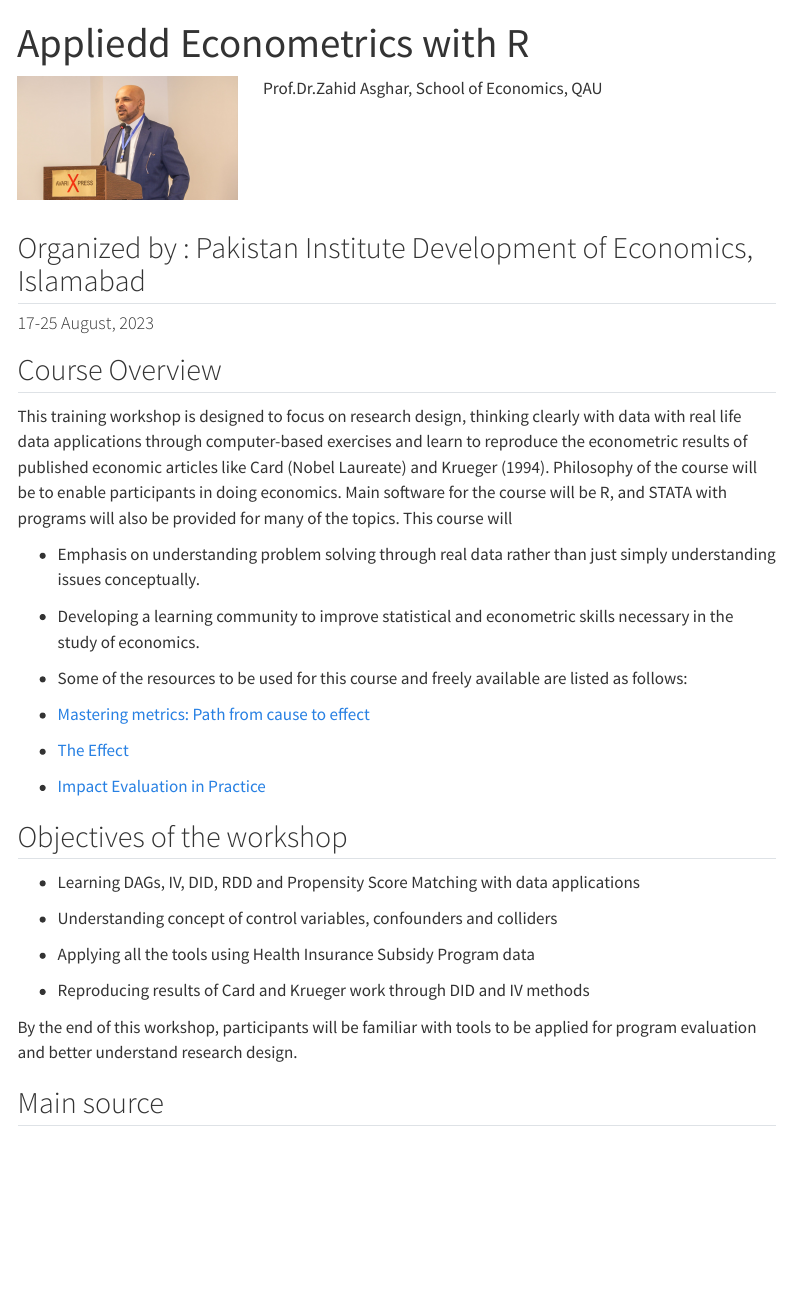
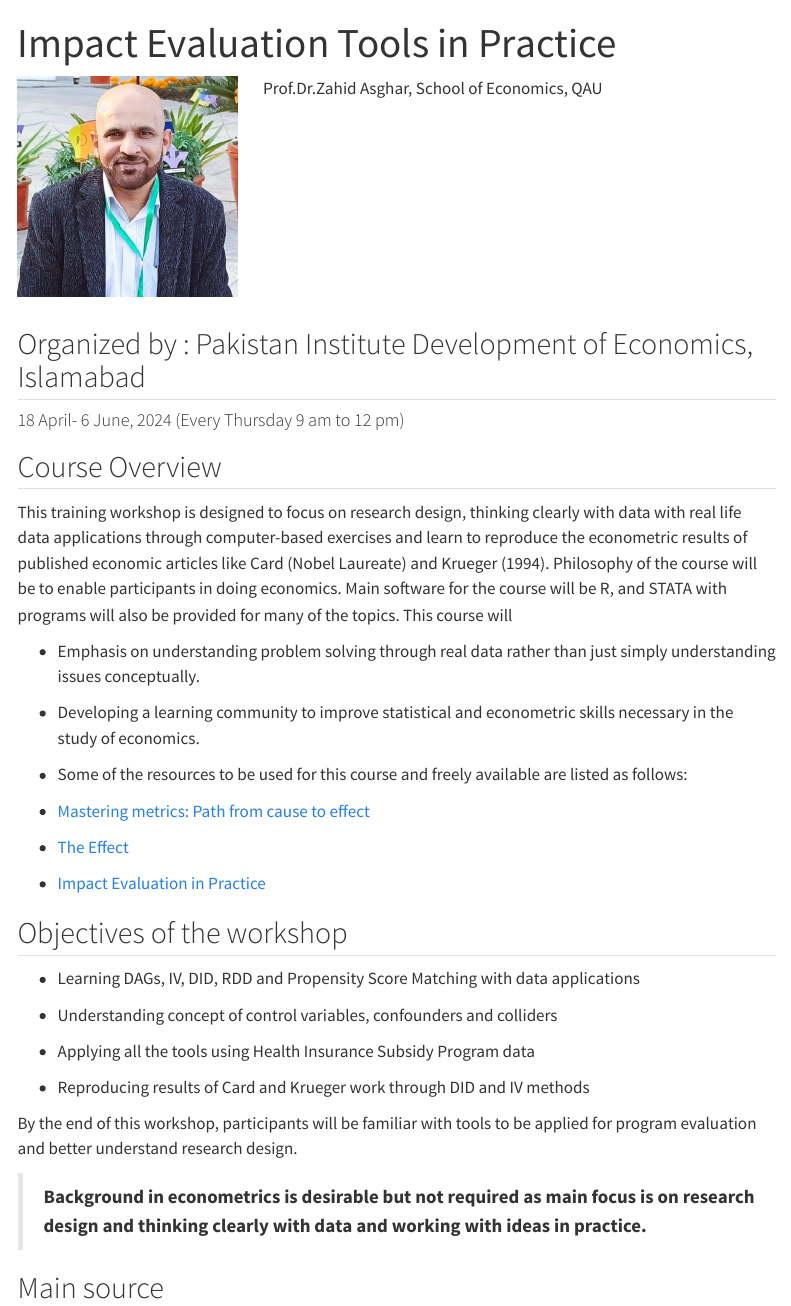
Before and after one commit to Zahedasghar/impact_evaluation, a Quarto document (index.qmd): the page in a window 1100 px wide, from its top. Rendered offline with R 4.5, knitr and Pandoc in place of Quarto, with nearby package versions; menus at the side of the page are left out.

Commit message:
Add updated ie site

```diff
--- a/index.qmd
+++ b/index.qmd
@@ -1,10 +1,10 @@
 ---
-title: Appliedd Econometrics with R
+title: Impact Evaluation Tools in Practice
 ---
 
 ::: columns
 ::: {.column width="30%"}
-![](zahid.jpeg){width="512"}
+![](zahid1.jpeg){width="512"}
 :::
 
 ::: {.column width="70%"}
@@ -17,7 +17,7 @@ Prof.Dr.Zahid Asghar, School of Economics, QAU
 
 
 ## Organized by : Pakistan Institute Development of Economics, Islamabad
-#### 17-25 August, 2023
+#### 18 April- 6 June, 2024 (Every Thursday 9 am to 12 pm)
 
 
 ## Course Overview
@@ -49,6 +49,8 @@ This training workshop is designed [ to focus on research design]{.yellow}, [thi
 
 By the end of this workshop, participants will be familiar with tools to be applied for program evaluation and better understand research design.
 
+> **Background in econometrics is desirable but not required as main focus is on research design and thinking clearly with data and working with ideas in practice.**
+
 ## Main source
 -   [The Effect](theeffectbook.net)
 
```
Also changed, not shown: Impact-evaluation.R (+10 -2 lines), zahid1.jpeg (added).
